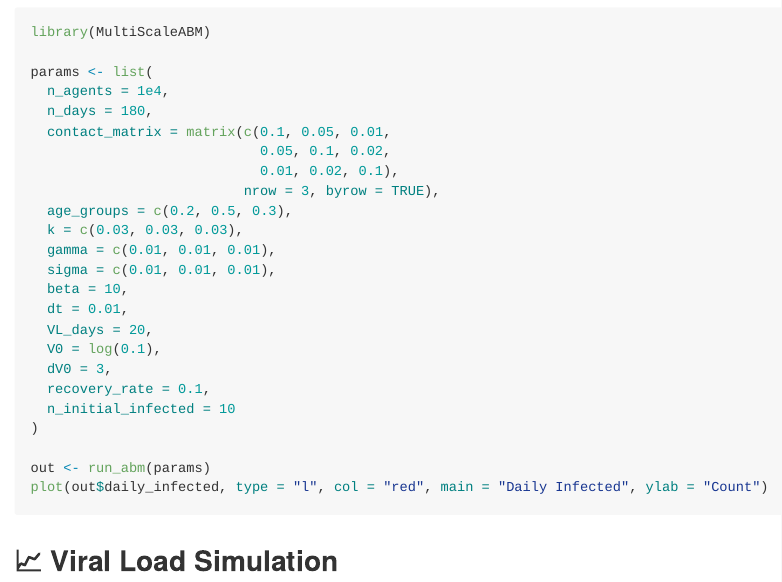
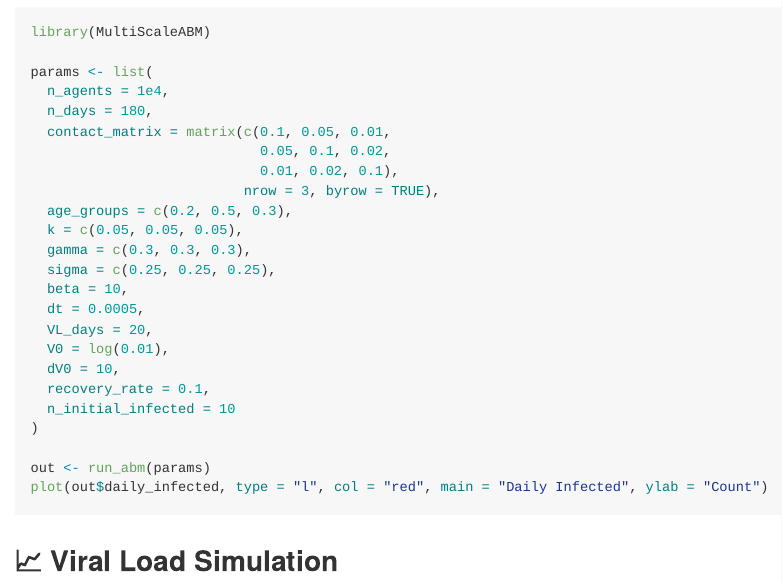
Before and after one commit to francdr/MultiScaleABM, an R Markdown document (README.Rmd): the page in a window 1100 px wide, from 670 px down. The pictures show the output file README.md that the author committed with the source, drawn offline in the style of GitHub.

Commit message:
Update README files

```diff
--- a/README.Rmd
+++ b/README.Rmd
@@ -35,14 +35,14 @@ params <- list(
                             0.01, 0.02, 0.1),
                           nrow = 3, byrow = TRUE),
   age_groups = c(0.2, 0.5, 0.3),
-  k = c(0.03, 0.03, 0.03),
-  gamma = c(0.01, 0.01, 0.01),
-  sigma = c(0.01, 0.01, 0.01),
+  k = c(0.05, 0.05, 0.05),
+  gamma = c(0.3, 0.3, 0.3),
+  sigma = c(0.25, 0.25, 0.25),
   beta = 10,
-  dt = 0.01,
+  dt = 0.0005,
   VL_days = 20,
-  V0 = log(0.1),
-  dV0 = 3,
+  V0 = log(0.01),
+  dV0 = 10,
   recovery_rate = 0.1,
   n_initial_infected = 10
 )
```
Also changed, not shown: README.md, 1 other file.
